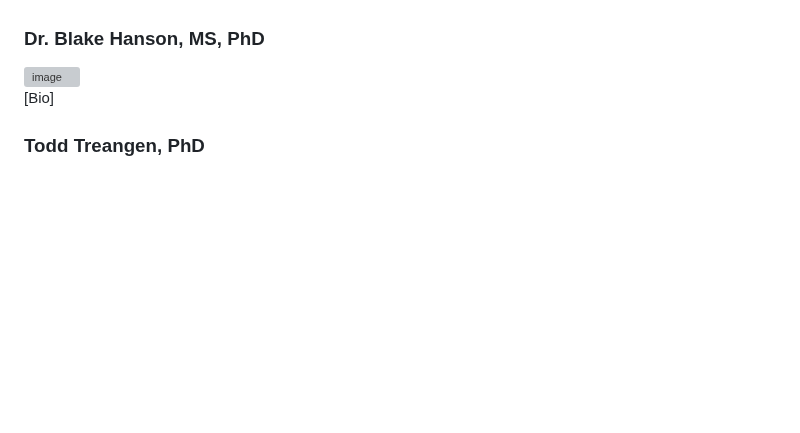
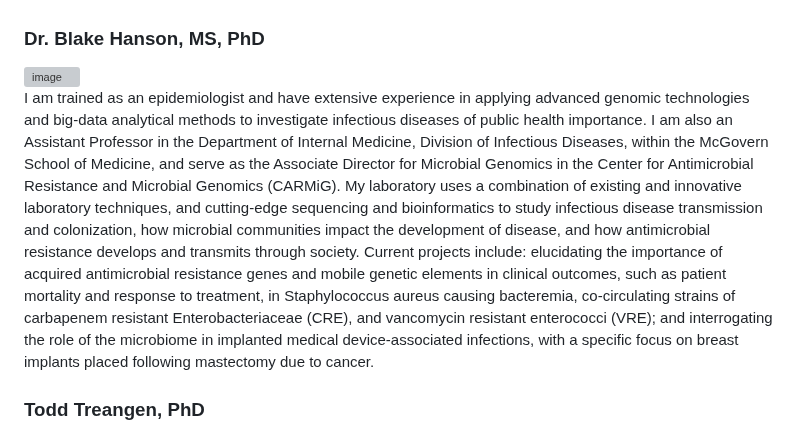
Before and after one commit to treangenlab/radmicrobes, a Markdown page: README.md, the part around the change. Drawn GitHub-style; blank space fills up the shorter version; grey boxes are pictures that could not be loaded.

Commit message:
Updated with Blake's bio

```diff
--- a/README.md
+++ b/README.md
@@ -20,7 +20,7 @@ Rodrigo Baptista is researcher with 13 years of expertise in the realms of eukar
 
 <img width="200" alt="image" src="https://github.com/treangenlab/radmicrobes/assets/28576450/0aabd7fe-8836-4422-8f4e-bc335d661f87">
 
-[Bio]
+I am trained as an epidemiologist and have extensive experience in applying advanced genomic technologies and big-data analytical methods to investigate infectious diseases of public health importance. I am also an Assistant Professor in the Department of Internal Medicine, Division of Infectious Diseases, within the McGovern School of Medicine, and serve as the Associate Director for Microbial Genomics in the Center for Antimicrobial Resistance and Microbial Genomics (CARMiG). My laboratory uses a combination of existing and innovative laboratory techniques, and cutting-edge sequencing and bioinformatics to study infectious disease transmission and colonization, how microbial communities impact the development of disease, and how antimicrobial resistance develops and transmits through society. Current projects include: elucidating the importance of acquired antimicrobial resistance genes and mobile genetic elements in clinical outcomes, such as patient mortality and response to treatment, in Staphylococcus aureus causing bacteremia, co-circulating strains of carbapenem resistant Enterobacteriaceae (CRE), and vancomycin resistant enterococci (VRE); and interrogating the role of the microbiome in implanted medical device-associated infections, with a specific focus on breast implants placed following mastectomy due to cancer.
 
 ### Todd Treangen, PhD
 
```
